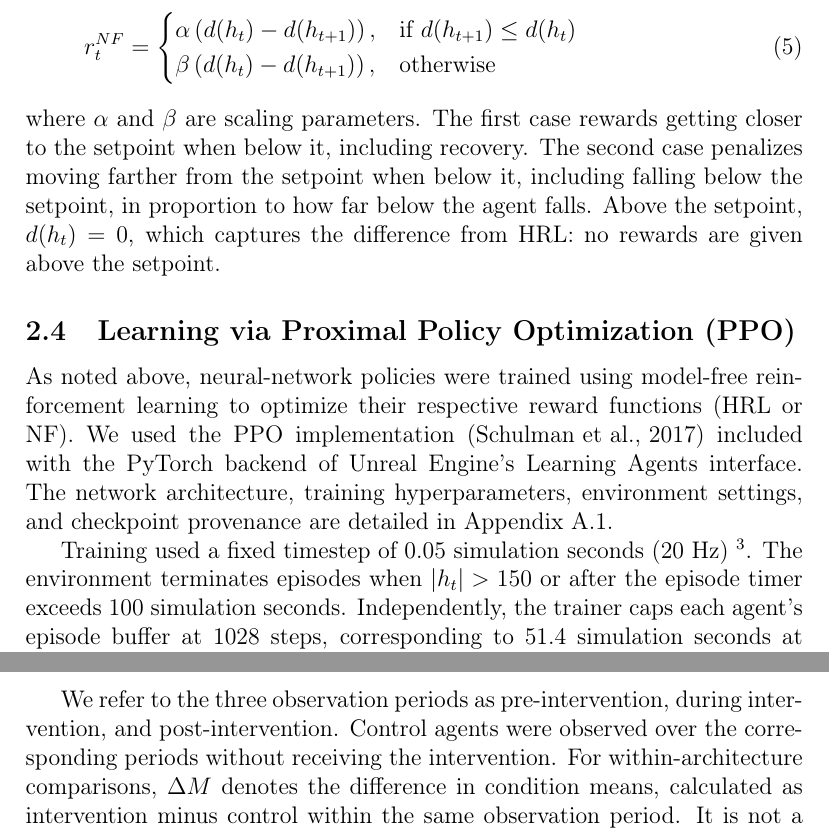
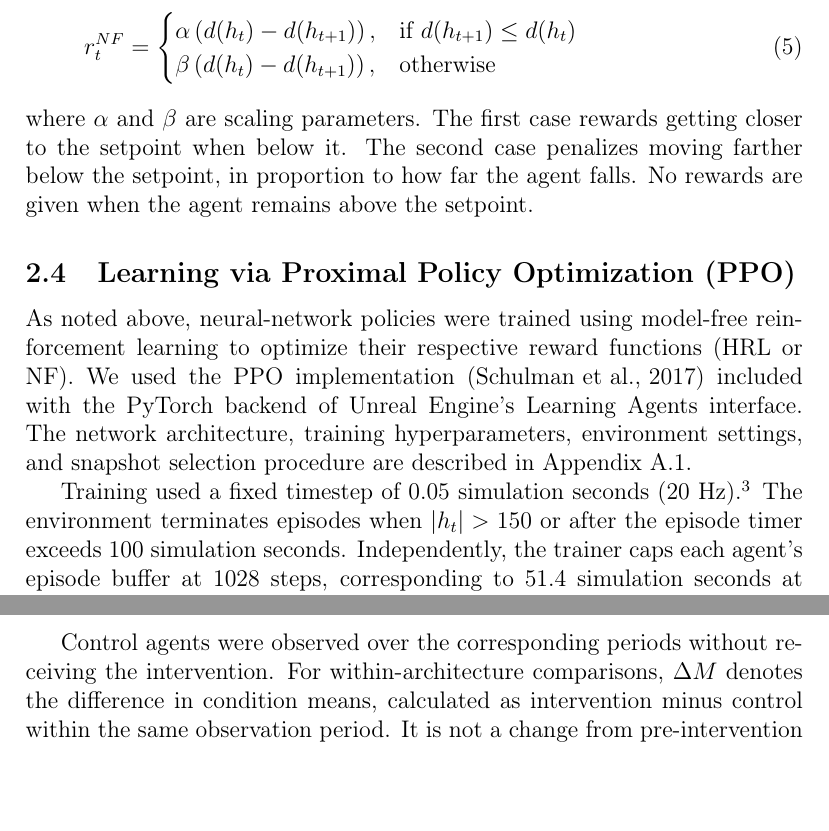
Before and after one commit to JClingo/Modeling-Decanalization, a LaTeX paper (modelingDecanalization.tex): two parts of pages 12 and 17 of 37, joined at a grey line, cut so that both start at the same text, the shorter picture padded with empty space. Compiled offline with pdfLaTeX.

Commit message:
More improvements to methods

```diff
--- a/modelingDecanalization.tex
+++ b/modelingDecanalization.tex
@@ -253,14 +253,14 @@ The NF reward function rewards actions that increase \(h_t\) and punishes action
     \beta\left(d(h_t) - d(h_{t+1})\right),  & \text{otherwise}                 \\
   \end{cases}
 \end{equation}
-where \(\alpha\) and \(\beta\) are scaling parameters. The first case rewards getting closer to the setpoint when below it, including recovery. The second case penalizes moving farther from the setpoint when below it, including falling below the setpoint, in proportion to how far below the agent falls. Above the setpoint, \(d(h_t)=0\), which captures the difference from HRL: no rewards are given above the setpoint.
+where \(\alpha\) and \(\beta\) are scaling parameters. The first case rewards getting closer to the setpoint when below it. The second case penalizes moving farther below the setpoint, in proportion to how far the agent falls. No rewards are given when the agent remains above the setpoint.
 
 % IMPLEMENTED EDIT [12]: R1-05, R1-10 / A4: Recovered implementation is authoritative for numerical settings. Author-confirmed manual selection and one evaluated policy per reward family are documented below. Exact training-transition totals were not recovered.
 \subsection{Learning via Proximal Policy Optimization (PPO)}\label{sec:ppo}
 
-As noted above, neural-network policies were trained using model-free reinforcement learning to optimize their respective reward functions (HRL or NF). We used the PPO implementation \cite{schulman_proximal_2017} included with the PyTorch backend of Unreal Engine's Learning Agents interface. The network architecture, training hyperparameters, environment settings, and checkpoint provenance are detailed in Appendix \ref{app:implementation-settings}.
+As noted above, neural-network policies were trained using model-free reinforcement learning to optimize their respective reward functions (HRL or NF). We used the PPO implementation \cite{schulman_proximal_2017} included with the PyTorch backend of Unreal Engine's Learning Agents interface. The network architecture, training hyperparameters, environment settings, and snapshot selection procedure are described in Appendix \ref{app:implementation-settings}.
 
-Training used a fixed timestep of 0.05 simulation seconds (20 Hz) \footnote{The translation of simulation ``seconds'' to ticks was done using a fixed conversion factor.}. The environment terminates episodes when $|h_t|>150$ or after the episode timer exceeds 100 simulation seconds. Independently, the trainer caps each agent's episode buffer at 1028 steps, corresponding to 51.4 simulation seconds at one step per fixed frame; this cap can end an episode before the Blueprint timer. The trainer distinguishes truncation, for which value estimates are bootstrapped, from termination. Agent resets occur at episode completion, training start, and trainer updates. The reset procedure clears tile traversal counts, randomizes the agent's starting position and orientation, and restores $h_0=-15$.\footnote{The value of \(-15\) was chosen because the HRL reward function was found to benefit from early punishment during training. With a negative starting value, each agent was immediately pressured to find pellets, making shorter training cycles possible, thus improving the learning rate. This is just a practical implementation consideration for training efficiency, however; HRL lets agents learn with different starting \(h_0\) values, although extreme positive or negative initial values greatly limit practical learning performance.}
+Training used a fixed timestep of 0.05 simulation seconds (20 Hz).\footnote{The translation of simulation ``seconds'' to ticks was done using a fixed conversion factor.} The environment terminates episodes when $|h_t|>150$ or after the episode timer exceeds 100 simulation seconds. Independently, the trainer caps each agent's episode buffer at 1028 steps, corresponding to 51.4 simulation seconds at one step per fixed frame; this cap can end an episode before the Blueprint timer. The trainer distinguishes truncation, for which value estimates are bootstrapped, from termination. Agent resets occur at episode completion, training start, and trainer updates. The reset procedure clears tile traversal counts, randomizes the agent's starting position and orientation, and restores $h_0=-15$.\footnote{The value of \(-15\) was chosen because the HRL reward function was found to benefit from early punishment during training. With a negative starting value, each agent was immediately pressured to find pellets, making shorter training cycles possible, thus improving the learning rate. This is just a practical implementation consideration for training efficiency, however; HRL lets agents learn with different starting \(h_0\) values, although extreme positive or negative initial values greatly limit practical learning performance.}
 
 For each reward function, we attempted to train at least 50 parameter variations, changing reward and punishment magnitudes, resource reward size, movement cost, and related settings through trial and error. We selected the candidate with the highest average training reward within each reward family and retained a snapshot near the point where improvement in that average reward appeared to level off. This was a visual plateau criterion, intended to limit overfitting, rather than a fixed numerical slope threshold. Selection was completed before the evaluation trials. The final comparison used one selected NF policy and one selected HRL policy.
 
@@ -372,7 +373,7 @@ We evaluated our models using the measures shown in Table \ref{tab:outcome-measu
   \end{tabularx}
 \end{table}
 
-We refer to the three observation periods as pre-intervention, during intervention, and post-intervention. Control agents were observed over the corresponding periods without receiving the intervention. For within-architecture comparisons, \(\Delta M\) denotes the difference in condition means, calculated as intervention minus control within the same observation period. It is not a change from pre-intervention to post-intervention. The main tables report post-intervention differences; pre-intervention and during-intervention comparisons are reported in Appendix \ref{app:early-comparisons}.
+Control agents were observed over the corresponding periods without receiving the intervention. For within-architecture comparisons, \(\Delta M\) denotes the difference in condition means, calculated as intervention minus control within the same observation period. It is not a change from pre-intervention to post-intervention. The main tables report post-intervention differences; pre-intervention and during-intervention comparisons are reported in Appendix \ref{app:early-comparisons}.
 
 \subsection{HRL: decanalization vs. no-decanalization}
 
```
Also changed, not shown: modelingDecanalization.tex (3 more changed lines).
